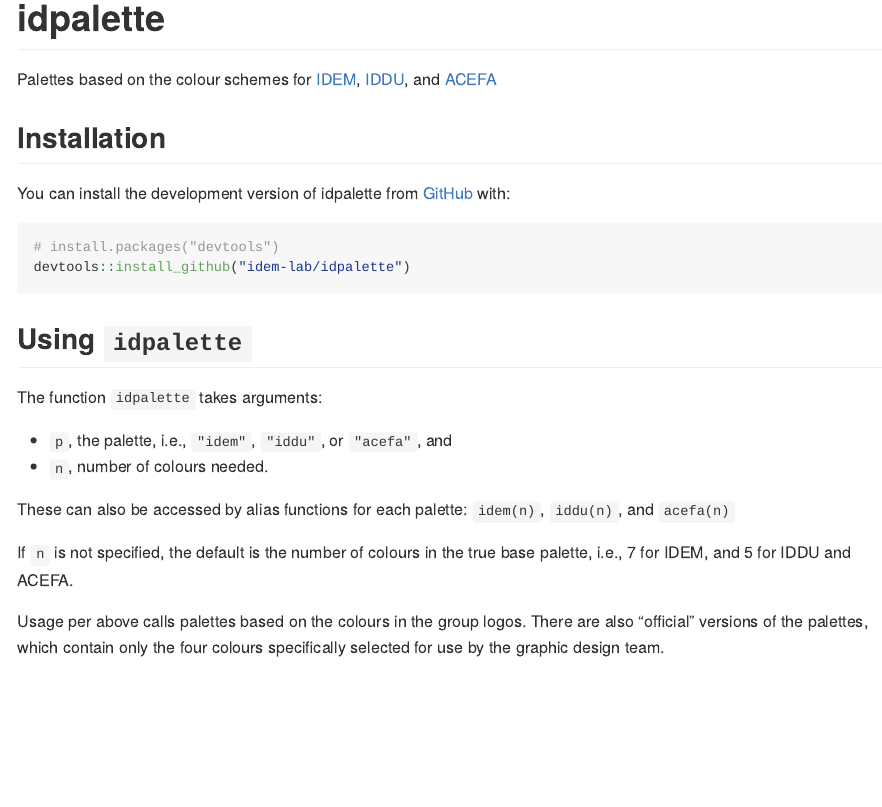
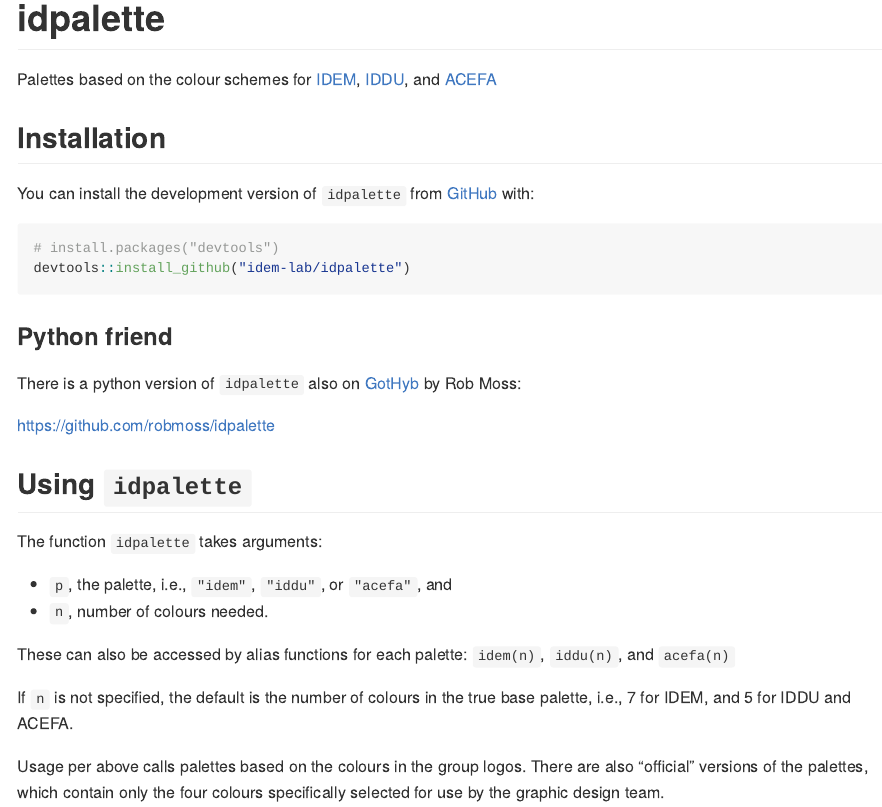
Before and after one commit to idem-lab/idpalette, an R Markdown document (README.Rmd): the page in a window 1100 px wide, from its top. The pictures show the output file README.md that the author committed with the source, drawn offline in the style of GitHub; badge pictures from the web are left out.

Commit message:
link to snakey snakey version in readey readey

````diff
--- a/README.Rmd
+++ b/README.Rmd
@@ -27,13 +27,20 @@
 
 ## Installation
 
-You can install the development version of idpalette from
+You can install the development version of `idpalette` from
 [GitHub](https://github.com/) with:
 
 ``` r
 # install.packages("devtools")
 devtools::install_github("idem-lab/idpalette")
 ```
+
+### Python friend
+
+There is a python version of `idpalette` also on [GotHyb](https://github.com/)
+by Rob Moss:
+
+[https://github.com/robmoss/idpalette](https://github.com/robmoss/idpalette)
 
 ## Using `idpalette`
 The function `idpalette` takes arguments:
````
Also changed, not shown: README.md.
